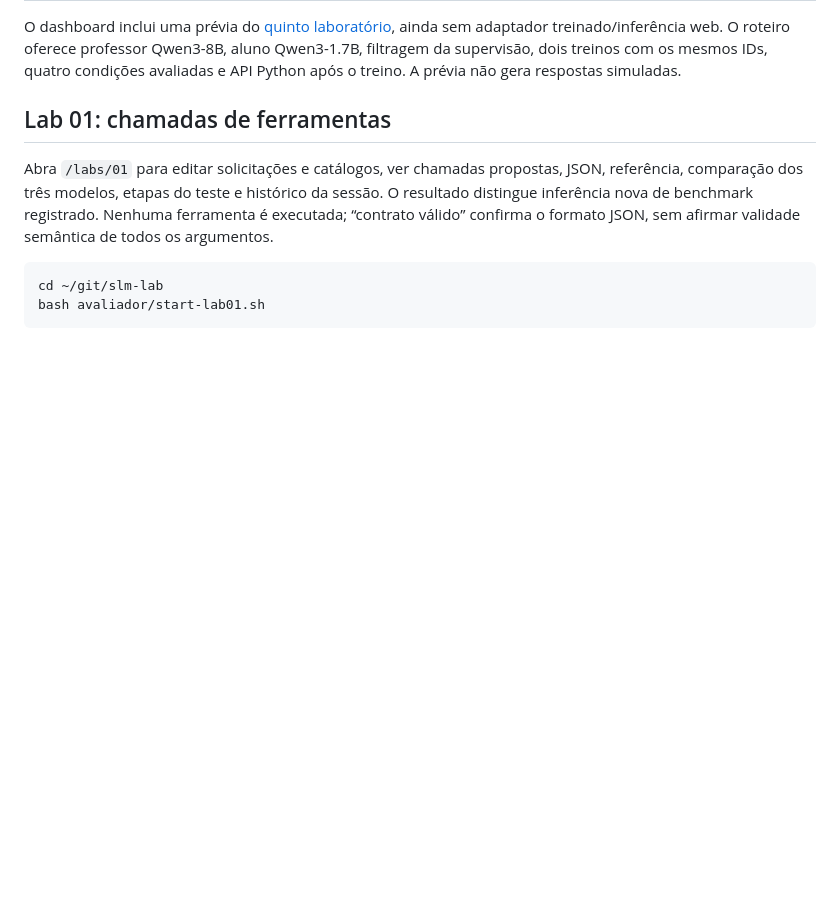
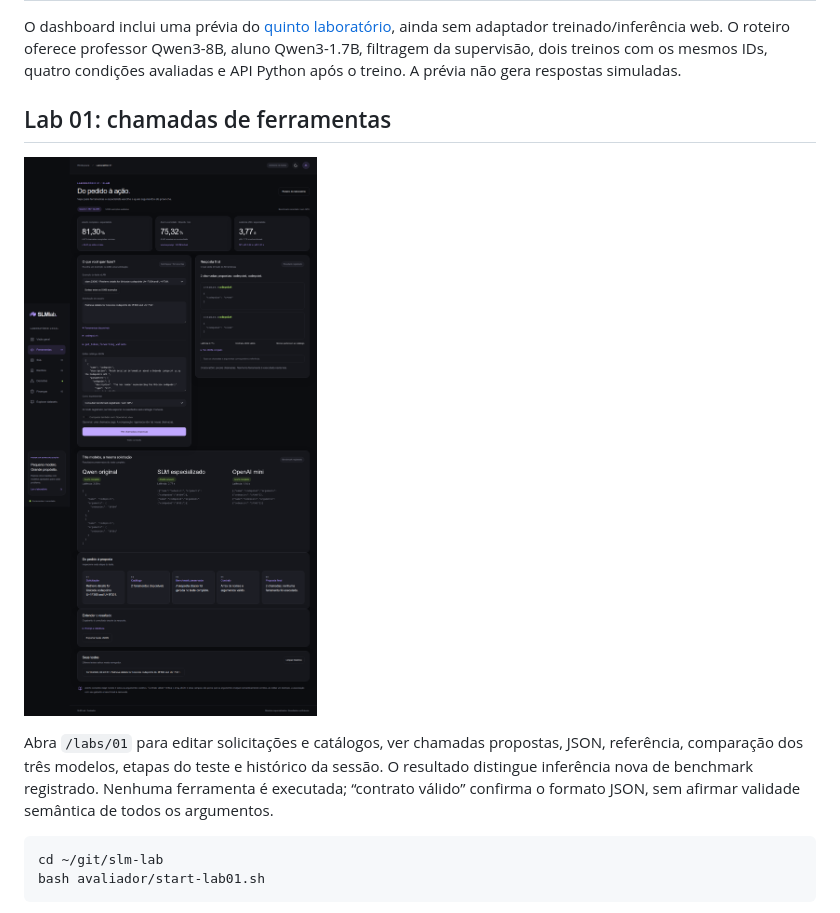
Before and after one commit to damico/slm-lab, a Markdown page: avaliador/README.md, the part around the change. GitHub-like rendering; pictures changed too: avaliador/docs/lab01-tools.png (added); blank space fills up the shorter version.

````diff
--- a/avaliador/README.md
+++ b/avaliador/README.md
@@ -217,6 +217,8 @@ O dashboard inclui uma prévia do [quinto laboratório](../laboratorio-05-slm-fi
 
 ## Lab 01: chamadas de ferramentas
 
+![Tela de ferramentas com resultados reais do xLAM](docs/lab01-tools.png)
+
 Abra `/labs/01` para editar solicitações e catálogos, ver chamadas propostas, JSON, referência, comparação dos três modelos, etapas do teste e histórico da sessão. O resultado distingue inferência nova de benchmark registrado. Nenhuma ferramenta é executada; “contrato válido” confirma o formato JSON, sem afirmar validade semântica de todos os argumentos.
 
 ```bash
````
Also changed, not shown: laboratorio-01-slm-ferramentas-xlam.md (+1 -1 lines), 3 other files.
